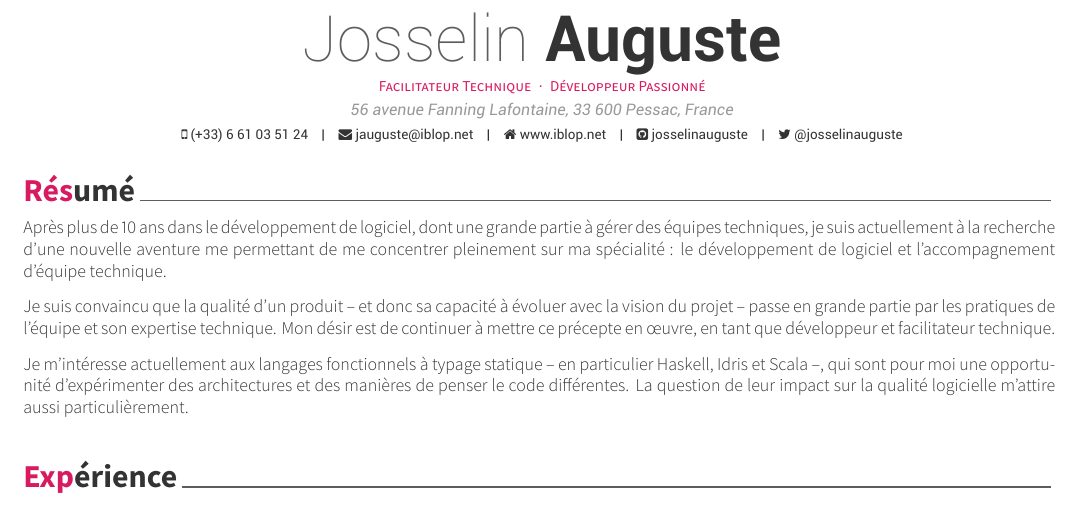
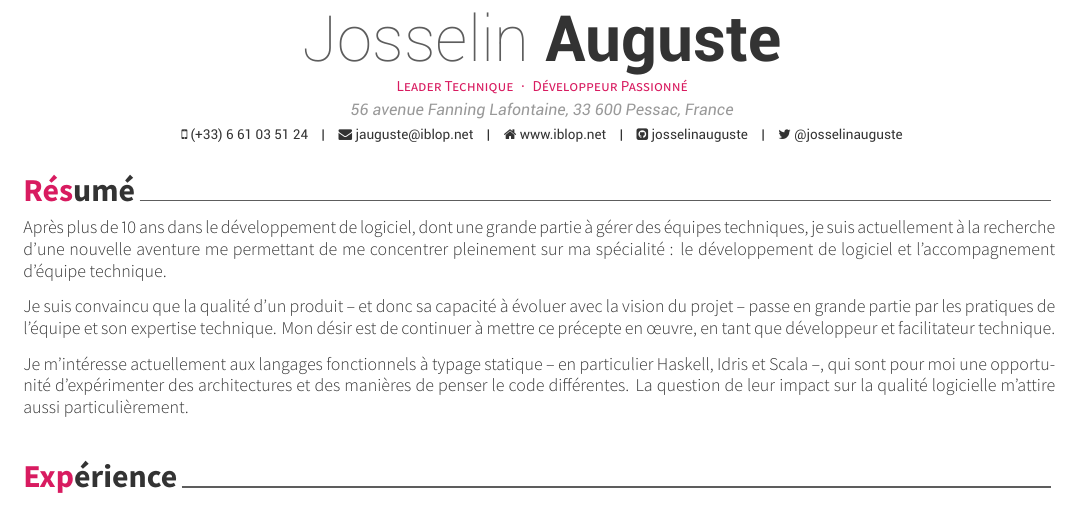
Before and after one commit to josselinauguste/cv, a LaTeX CV (cv.tex): part of page 1 of 2, cut so that both start at the same text. The pictures show the PDF file cv.pdf that the author committed with the source.

Commit message:
Replace by tech lead

```diff
--- a/cv.tex
+++ b/cv.tex
@@ -52,7 +52,7 @@
   % Available options: circle|rectangle,edge/noedge,left/right
   % \photo{./examples/profile.png}
   \name{Josselin}{Auguste}
-  \position{Facilitateur Technique{\enskip\cdotp\enskip}Développeur Passionné}
+  \position{Leader Technique{\enskip\cdotp\enskip}Développeur Passionné}
   \address{56 avenue Fanning Lafontaine, 33 600 Pessac, France}
 
   \mobile{(+33) 6 61 03 51 24}
```
Also changed, not shown: README.md, cv.pdf.
